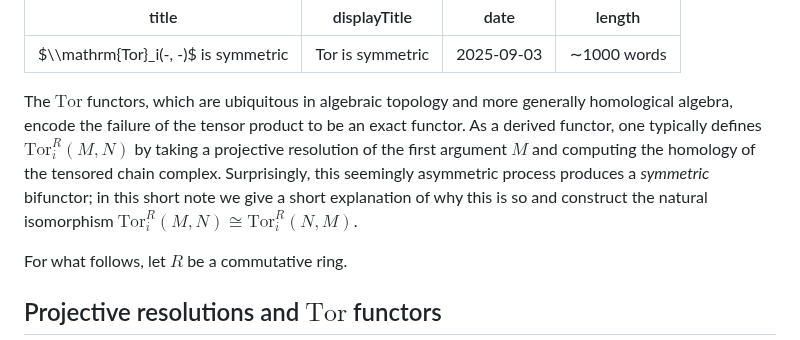
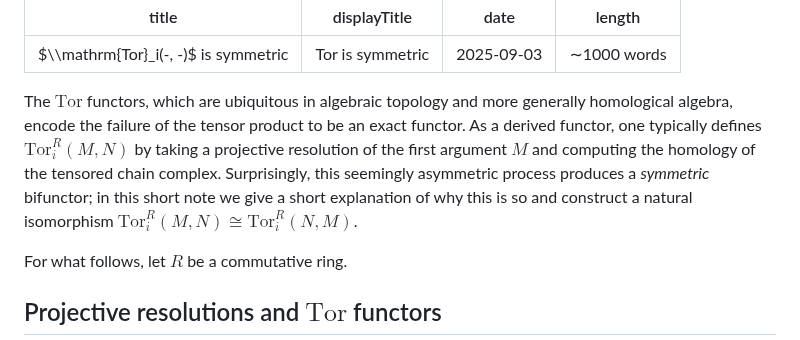
Before and after one commit to mensah-j/portfolio, a Markdown page: posts/tor-is-symmetric/post.md, the part around the change. Drawn GitHub-style.

Commit message:
fix: typo

```diff
--- a/posts/tor-is-symmetric/post.md
+++ b/posts/tor-is-symmetric/post.md
@@ -5,7 +5,7 @@ date: 2025-09-03
 length: "∼1000 words"
 ---
 
-The $\mathrm{Tor}$ functors, which are ubiquitous in algebraic topology and more generally homological algebra, encode the failure of the tensor product to be an exact functor. As a derived functor, one typically defines<!--more--> $\mathrm{Tor}_i^R(M, N)$ by taking a projective resolution of the first argument $M$ and computing the homology of the tensored chain complex. Surprisingly, this seemingly asymmetric process produces a _symmetric_ bifunctor; in this short note we give a short explanation of why this is so and construct the natural isomorphism $\mathrm{Tor}_i^R(M, N) \cong \mathrm{Tor}_i^R(N, M)$.
+The $\mathrm{Tor}$ functors, which are ubiquitous in algebraic topology and more generally homological algebra, encode the failure of the tensor product to be an exact functor. As a derived functor, one typically defines<!--more--> $\mathrm{Tor}_i^R(M, N)$ by taking a projective resolution of the first argument $M$ and computing the homology of the tensored chain complex. Surprisingly, this seemingly asymmetric process produces a _symmetric_ bifunctor; in this short note we give a short explanation of why this is so and construct a natural isomorphism $\mathrm{Tor}_i^R(M, N) \cong \mathrm{Tor}_i^R(N, M)$.
 
 For what follows, let $R$ be a commutative ring.
 
```
